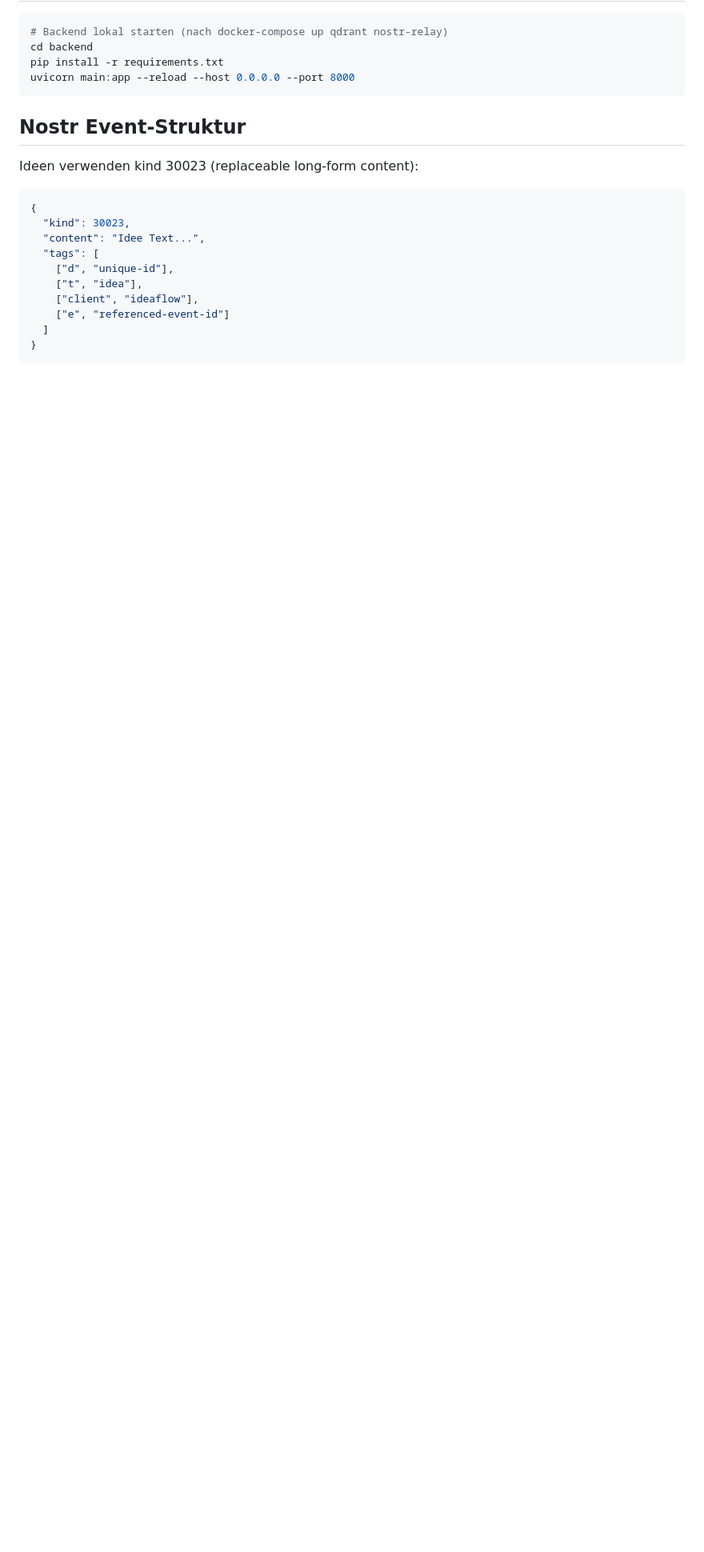
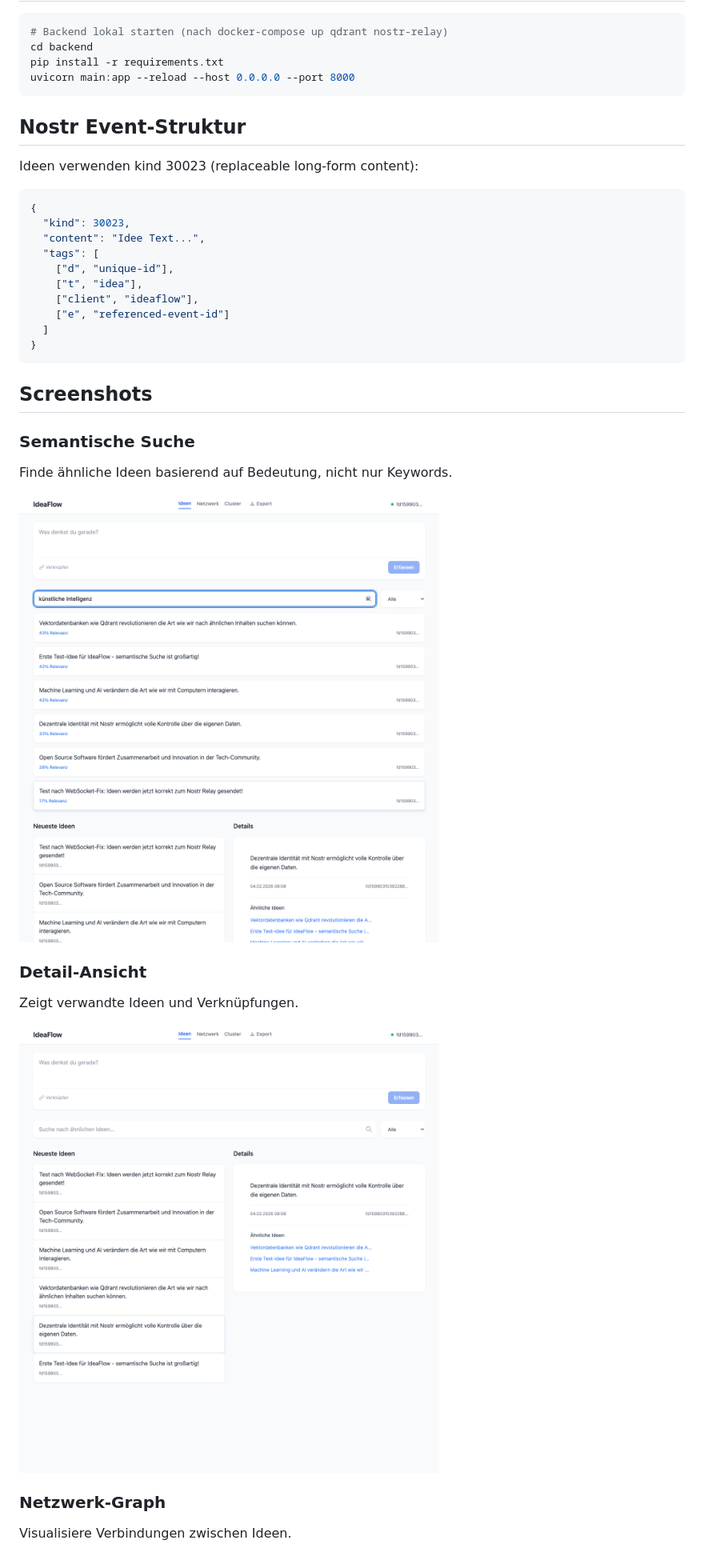
Before and after one commit to dkd-dobberkau/ideaflow, a Markdown page: README.md, the part around one of its changes. Shown at 80% size. Drawn GitHub-style; pictures changed too: docs/screenshots/02-detail-view.png (added), docs/screenshots/03-semantic-search.png (added); blank space fills up the shorter version.

````diff
--- a/README.md
+++ b/README.md
@@ -125,3 +127,18 @@ Ideen verwenden kind 30023 (replaceable long-form content):
 }
 ```
 
+## Screenshots
+
+### Semantische Suche
+Finde ähnliche Ideen basierend auf Bedeutung, nicht nur Keywords.
+
+![Semantic Search](docs/screenshots/03-semantic-search.png)
+
+### Detail-Ansicht
+Zeigt verwandte Ideen und Verknüpfungen.
+
+![Detail View](docs/screenshots/02-detail-view.png)
+
+### Netzwerk-Graph
+Visualisiere Verbindungen zwischen Ideen.
+
````
Also changed, not shown: other parts of README.md (+14 -0 lines), docs/screenshots/01-main-view.png (added), docs/screenshots/04-network-graph.png (added), docs/screenshots/05-clusters.png (added), docs/screenshots/06-key-management.png (added), 1 other file.
